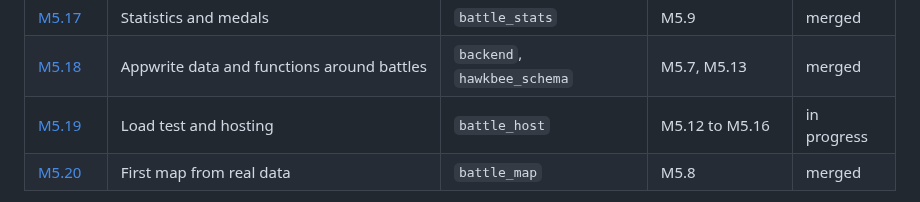
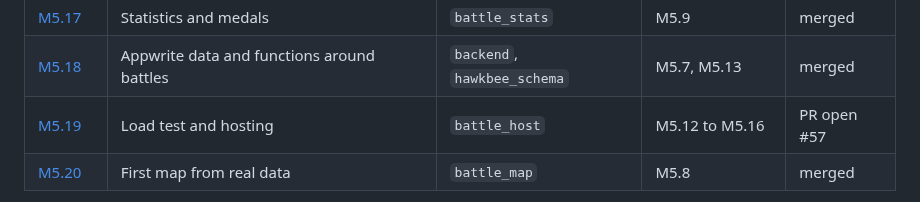
Before and after one commit to hawkbee1/hawkbee, a Markdown page: docs/battle_team/README.md, the part around the change. GitHub-like rendering.

Commit message:
docs(battle_team): M5.19 PR open #57

```diff
--- a/docs/battle_team/README.md
+++ b/docs/battle_team/README.md
@@ -73,7 +73,7 @@ Milestone: `apps/battle_team/plan/milestones/m5-simulation-host.md`. Sessions M5
 | [M5.16](sessions/m5-16-server-managed-sections.md) | Server-managed sections | `battle_host` | M5.11 | merged |
 | [M5.17](sessions/m5-17-statistics-and-medals.md) | Statistics and medals | `battle_stats` | M5.9 | merged |
 | [M5.18](sessions/m5-18-appwrite-data-and-functions.md) | Appwrite data and functions around battles | `backend`, `hawkbee_schema` | M5.7, M5.13 | merged |
-| [M5.19](sessions/m5-19-load-test-and-hosting.md) | Load test and hosting | `battle_host` | M5.12 to M5.16 | in progress |
+| [M5.19](sessions/m5-19-load-test-and-hosting.md) | Load test and hosting | `battle_host` | M5.12 to M5.16 | PR open #57 |
 | [M5.20](sessions/m5-20-first-map-from-real-data.md) | First map from real data | `battle_map` | M5.8 | merged |
 
 Parallel once their dependencies are merged: **M5.1 ∥ M5.2 ∥ M5.8 ∥ M5.9** at the start; **M5.3 ∥ M5.6** after M5.2; **M5.17** after M5.9 and **M5.20** after M5.8, beside the rest; **M5.12 to M5.16** after M5.11. Sessions that create a package edit the hawkbee root files: rebase on `main` before opening the PR.
```
